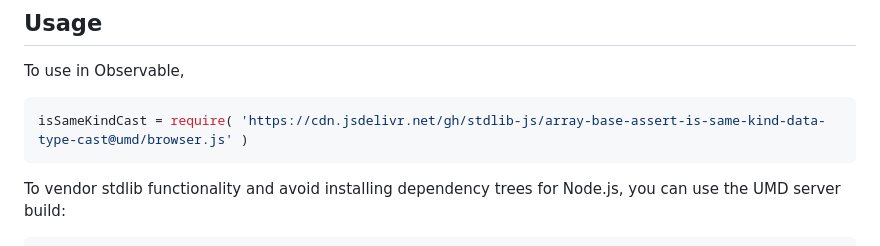
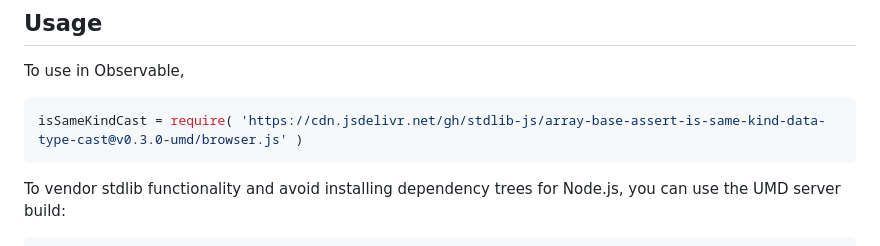
Before and after one commit to stdlib-js/array-base-assert-is-same-kind-data-type-cast, a Markdown page: README.md, the part around the change printed below. GitHub-like rendering.

Commit message:
Update README.md for UMD bundle v0.3.0

````diff
--- a/README.md
+++ b/README.md
@@ -54,7 +54,7 @@ limitations under the License.
 To use in Observable,
 
 ```javascript
-isSameKindCast = require( 'https://cdn.jsdelivr.net/gh/stdlib-js/array-base-assert-is-same-kind-data-type-cast@umd/browser.js' )
+isSameKindCast = require( 'https://cdn.jsdelivr.net/gh/stdlib-js/array-base-assert-is-same-kind-data-type-cast@v0.3.0-umd/browser.js' )
 ```
 
 To vendor stdlib functionality and avoid installing dependency trees for Node.js, you can use the UMD server build:
````
Also changed, not shown: other parts of README.md (+2 -2 lines).
